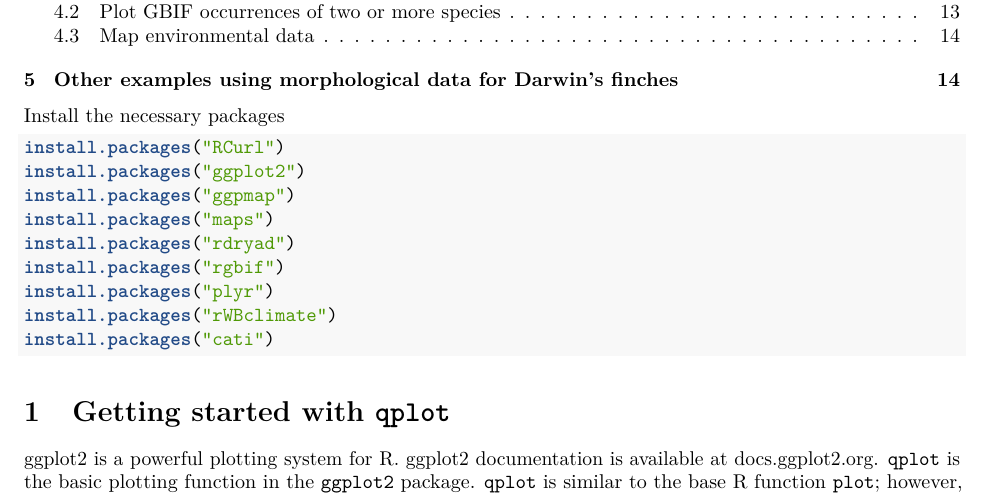
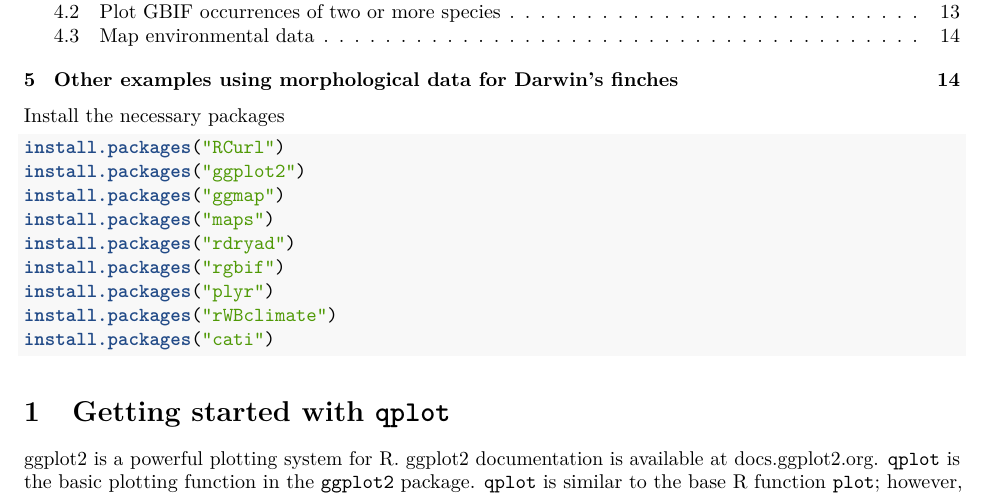
Before and after one commit to flopezo/atd, an R Markdown document (intro_to_ggplot.Rmd): part of page 1 of 14, cut so that both start at the same text. Rendered offline with R 4.5, knitr and Pandoc, then LaTeX, with nearby package versions; code that draws random numbers runs with fixed seeds of ours; some code elsewhere in the file could not run offline.

Commit message:
minor edits

````diff
--- a/intro_to_ggplot.Rmd
+++ b/intro_to_ggplot.Rmd
@@ -11,7 +11,7 @@ Install the necessary packages
 ```{r, eval=FALSE}
 install.packages("RCurl")
 install.packages("ggplot2")
-install.packages("ggpmap")
+install.packages("ggmap")
 install.packages("maps")
 install.packages("rdryad")
 install.packages("rgbif")
````
